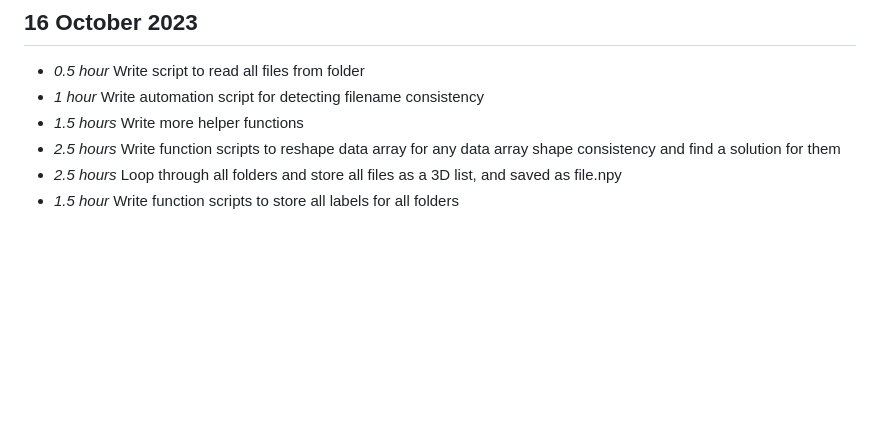
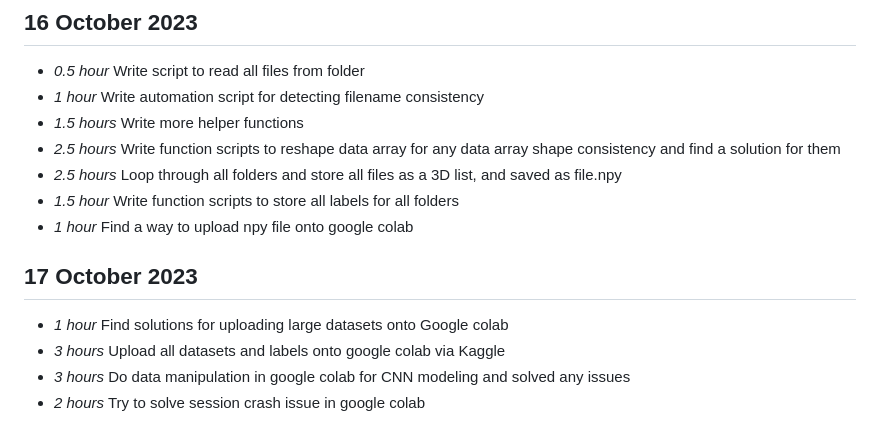
Before and after one commit to Boondirek-Kanjanapongporn/Privacy-Preservation-in-Human-Motion-Analysis, a Markdown page: timelog.md, the part around the change. Rendered like a GitHub page; blank space fills up the shorter version.

Commit message:
[UPDATE] week5

```diff
--- a/timelog.md
+++ b/timelog.md
@@ -89,3 +89,10 @@
 * *2.5 hours* Write function scripts to reshape data array for any data array shape consistency and find a solution for them
 * *2.5 hours* Loop through all folders and store all files as a 3D list, and saved as file.npy
 * *1.5 hour* Write function scripts to store all labels for all folders
+* *1 hour* Find a way to upload npy file onto google colab
+
+## 17 October 2023
+* *1 hour* Find solutions for uploading large datasets onto Google colab
+* *3 hours* Upload all datasets and labels onto google colab via Kaggle
+* *3 hours* Do data manipulation in google colab for CNN modeling and solved any issues
+* *2 hours* Try to solve session crash issue in google colab
```
